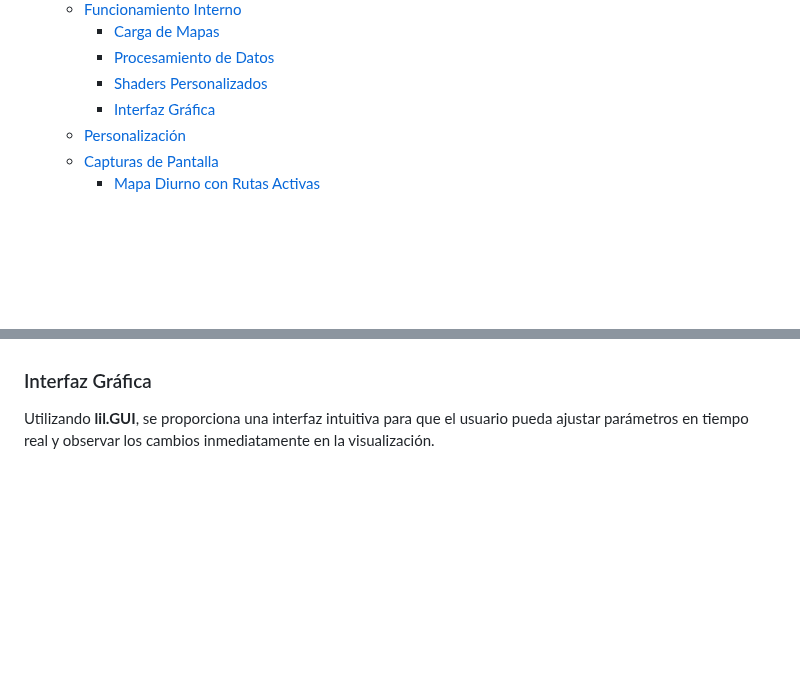
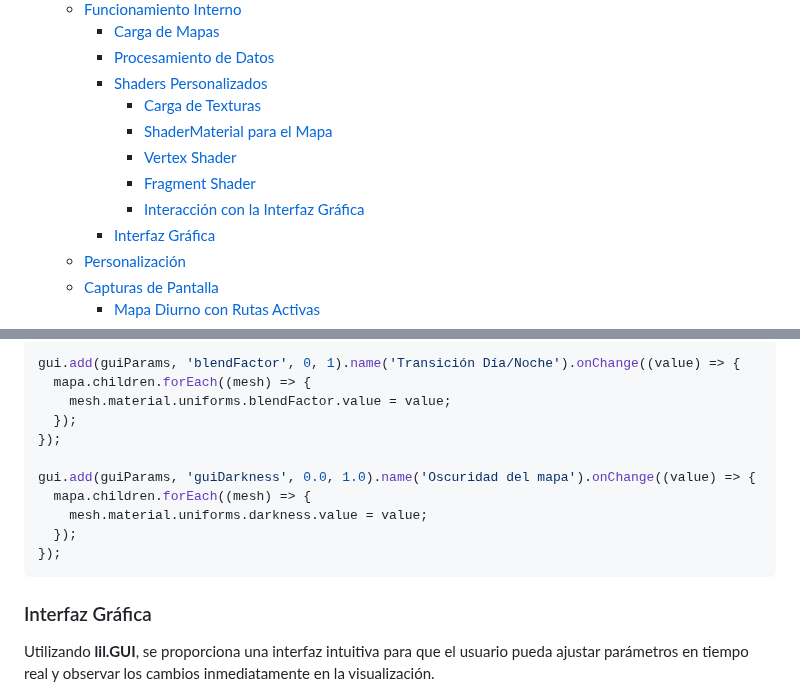
Before and after one commit to gitfrandu4/vehicle-route-visualization, a Markdown page: README.md, 2 parts joined by grey strips. Rendered like a GitHub page; blank space fills up the shorter version.

Commit message:
Update README.md to add sections for texture loading, ShaderMaterial, vertex and fragment shaders, and GUI interaction

````diff
--- a/README.md
+++ b/README.md
@@ -28,6 +28,11 @@
     - [Carga de Mapas](#carga-de-mapas)
     - [Procesamiento de Datos](#procesamiento-de-datos)
     - [Shaders Personalizados](#shaders-personalizados)
+      - [Carga de Texturas](#carga-de-texturas)
+      - [ShaderMaterial para el Mapa](#shadermaterial-para-el-mapa)
+      - [Vertex Shader](#vertex-shader)
+      - [Fragment Shader](#fragment-shader)
+      - [Interacción con la Interfaz Gráfica](#interacción-con-la-interfaz-gráfica)
     - [Interfaz Gráfica](#interfaz-gráfica)
   - [Personalización](#personalización)
   - [Capturas de Pantalla](#capturas-de-pantalla)
@@ -150,3 +230,17 @@ Se utilizan shaders para:
+```js
+gui.add(guiParams, 'blendFactor', 0, 1).name('Transición Día/Noche').onChange((value) => {
+  mapa.children.forEach((mesh) => {
+    mesh.material.uniforms.blendFactor.value = value;
+  });
+});
+
+gui.add(guiParams, 'guiDarkness', 0.0, 1.0).name('Oscuridad del mapa').onChange((value) => {
+  mapa.children.forEach((mesh) => {
+    mesh.material.uniforms.darkness.value = value;
+  });
+});
+```
+
 ### Interfaz Gráfica
 
 Utilizando **lil.GUI**, se proporciona una interfaz intuitiva para que el usuario pueda ajustar parámetros en tiempo real y observar los cambios inmediatamente en la visualización.
````
Also changed, not shown: other parts of README.md (+75 -0 lines).
